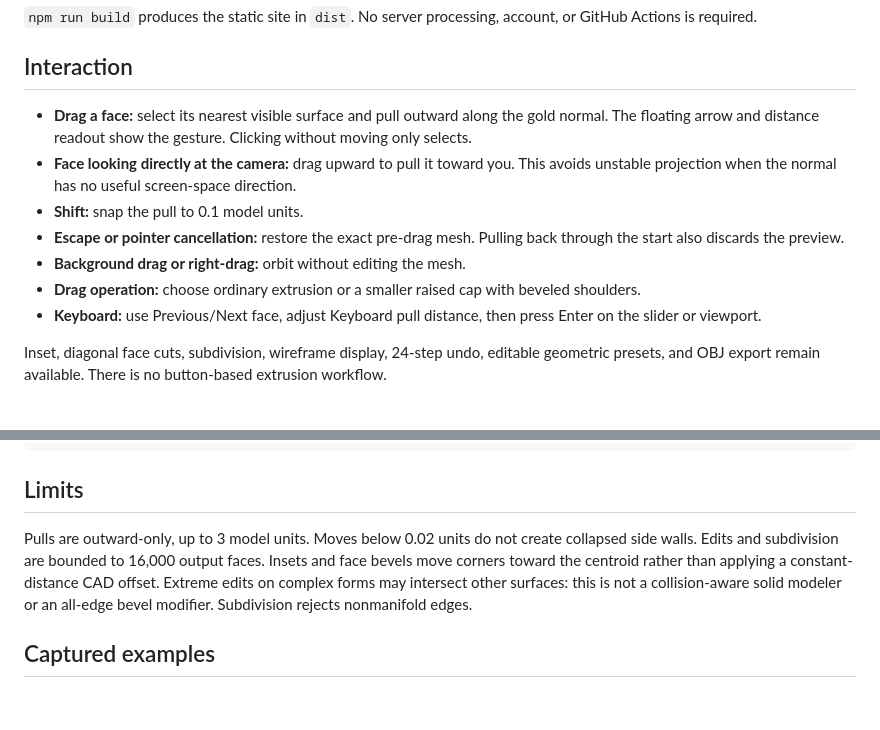
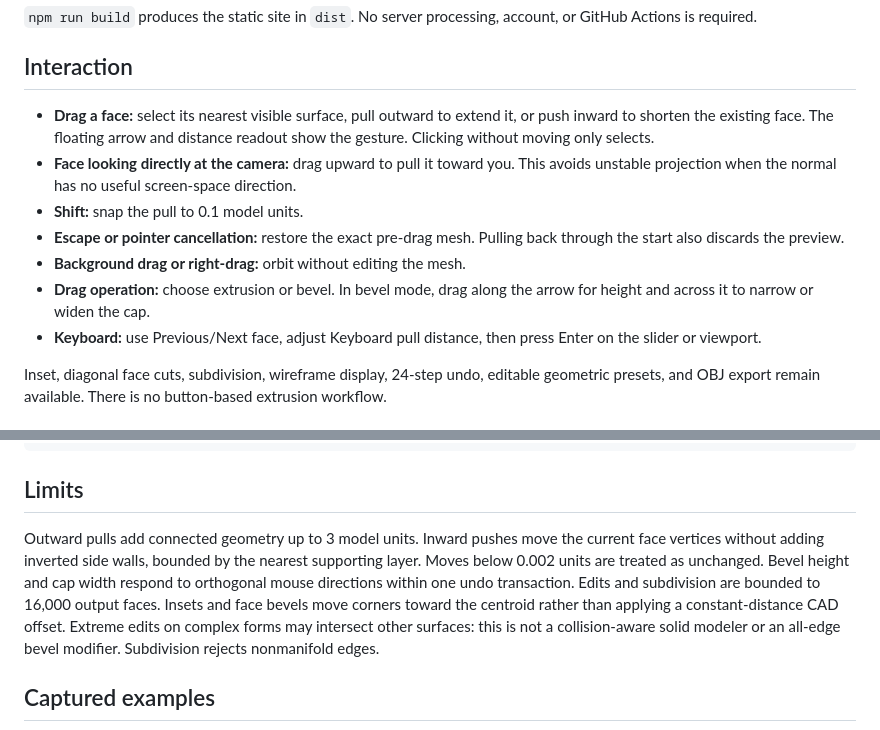
Before and after one commit to Zachshotamartin/MeshWorkshop, a Markdown page: README.md, 2 parts joined by grey strips. GitHub-like rendering; blank space fills up the shorter version.

Commit message:
Support inward face edits and two-axis bevel dragging (#6)
Co-authored-by: ZacharySMartin <zachary@reframeapp.com>

```diff
--- a/README.md
+++ b/README.md
@@ -18,12 +18,12 @@ npm run dev
 
 ## Interaction
 
-- **Drag a face:** select its nearest visible surface and pull outward along the gold normal. The floating arrow and distance readout show the gesture. Clicking without moving only selects.
+- **Drag a face:** select its nearest visible surface, pull outward to extend it, or push inward to shorten the existing face. The floating arrow and distance readout show the gesture. Clicking without moving only selects.
 - **Face looking directly at the camera:** drag upward to pull it toward you. This avoids unstable projection when the normal has no useful screen-space direction.
 - **Shift:** snap the pull to 0.1 model units.
 - **Escape or pointer cancellation:** restore the exact pre-drag mesh. Pulling back through the start also discards the preview.
 - **Background drag or right-drag:** orbit without editing the mesh.
-- **Drag operation:** choose ordinary extrusion or a smaller raised cap with beveled shoulders.
+- **Drag operation:** choose extrusion or bevel. In bevel mode, drag along the arrow for height and across it to narrow or widen the cap.
 - **Keyboard:** use Previous/Next face, adjust Keyboard pull distance, then press Enter on the slider or viewport.
 
 Inset, diagonal face cuts, subdivision, wireframe display, 24-step undo, editable geometric presets, and OBJ export remain available. There is no button-based extrusion workflow.
@@ -55,7 +55,7 @@ MESH_WORKSHOP_URL=http://127.0.0.1:5341 npm run test:browser
 
 ## Limits
 
-Pulls are outward-only, up to 3 model units. Moves below 0.02 units do not create collapsed side walls. Edits and subdivision are bounded to 16,000 output faces. Insets and face bevels move corners toward the centroid rather than applying a constant-distance CAD offset. Extreme edits on complex forms may intersect other surfaces: this is not a collision-aware solid modeler or an all-edge bevel modifier. Subdivision rejects nonmanifold edges.
+Outward pulls add connected geometry up to 3 model units. Inward pushes move the current face vertices without adding inverted side walls, bounded by the nearest supporting layer. Moves below 0.002 units are treated as unchanged. Bevel height and cap width respond to orthogonal mouse directions within one undo transaction. Edits and subdivision are bounded to 16,000 output faces. Insets and face bevels move corners toward the centroid rather than applying a constant-distance CAD offset. Extreme edits on complex forms may intersect other surfaces: this is not a collision-aware solid modeler or an all-edge bevel modifier. Subdivision rejects nonmanifold edges.
 
 ## Captured examples
 
```
Also changed, not shown: NOTES.md (+2 -2 lines), examples/01.png, examples/mobile-drag.png, 7 other files.
